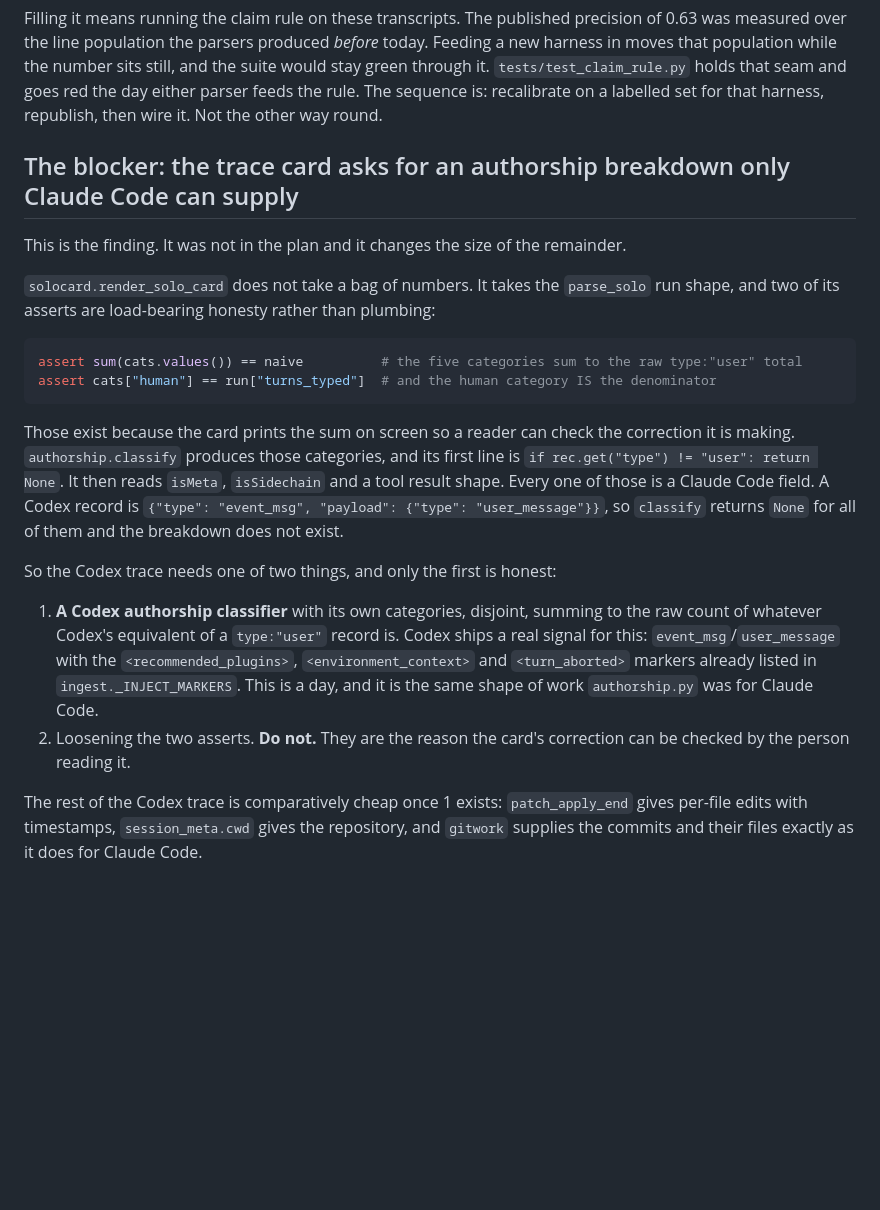
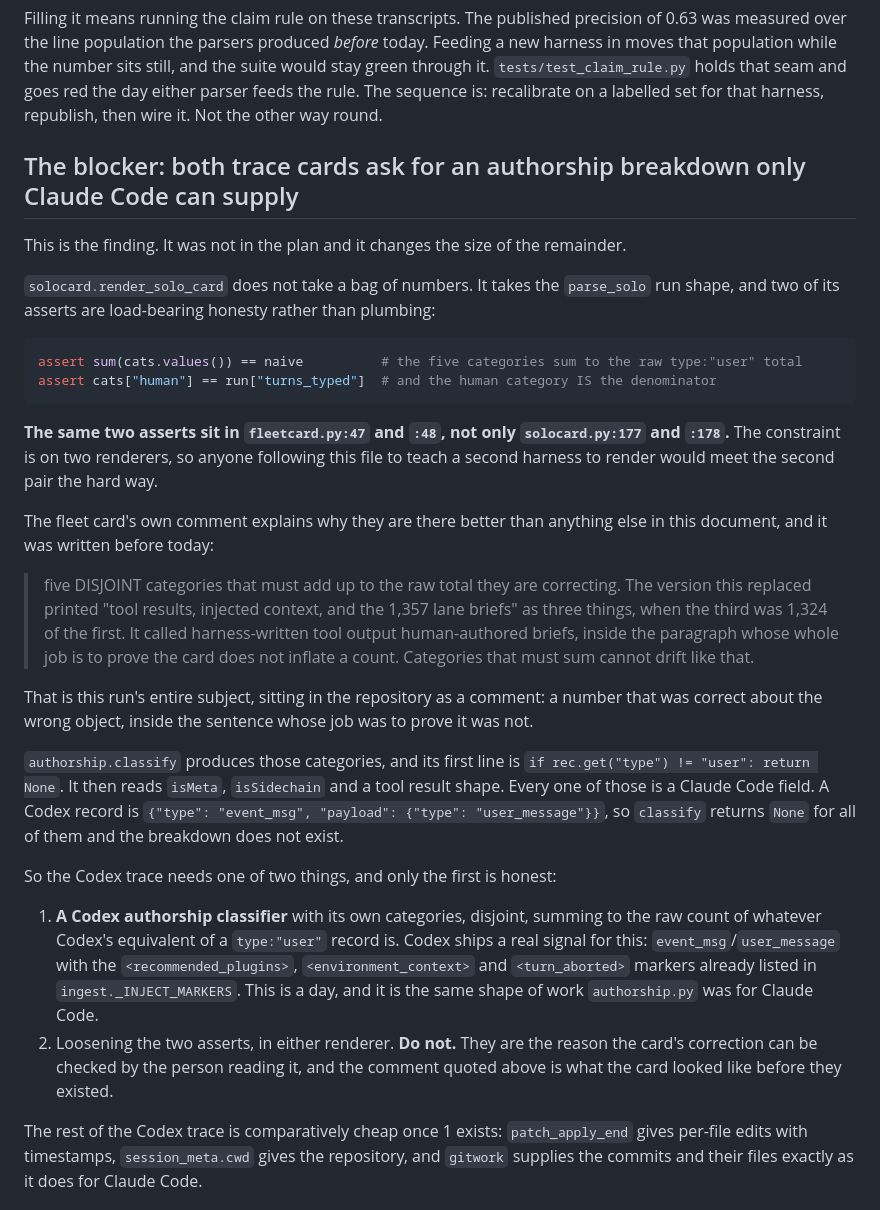
Before and after one commit to Morkeeth/agentgrinder, a Markdown page: docs/Q4-HARNESS-TRACE-HANDOVER-2026-09-04.md, the part around the change. GitHub-like rendering; blank space fills up the shorter version.

Commit message:
the blocker sits on two renderers, and the pitch was missing its own sentence
Two corrections, both found by someone else reading what I wrote.

1. The handover named one renderer. fleetcard.py:47 and :48 carry the same two asserts as
   solocard.py:177 and :178, so anyone following the file to teach a second harness to render
   would have met the second pair the hard way. The section is renamed and the fleet card's own
   comment is quoted in it, because that comment explains why the asserts exist better than
   anything I wrote today: a version that printed "tool results, injected context, and the 1,357
   lane briefs" as three things when the third was 1,324 of the first, inside the paragraph whose
   whole job is to prove the card does not inflate a count.

   That is this run's entire subject, written into the repository as a comment before today. A
   number correct about the wrong object, inside the sentence whose job was to prove it was not.

2. DEVPOST-DESCRIPTION.md never said the thing the submission is actually about. Grepped: no
   "guess", no "without a source", anywhere in the file. The honest-limits section now opens with
   it. This project's whole claim is that a number without a source is a guess; its own headline
   number was one until 3 September, and the first two bullets are the receipt for it no longer
   being one. It also tells a judge to read the length of that section as the product working
   rather than as a disclaimer, which is the argument the section has always been making without
   saying so.

170 tests pass.

Co-Authored-By: Claude Opus 5 (1M context) <noreply@anthropic.com>
Claude-Session: https://claude.ai/code/session_01GCLo2tQgajDPrQverHbKZS

````diff
--- a/docs/Q4-HARNESS-TRACE-HANDOVER-2026-09-04.md
+++ b/docs/Q4-HARNESS-TRACE-HANDOVER-2026-09-04.md
@@ -36,7 +36,7 @@ moves that population while the number sits still, and the suite would stay gree
 sequence is: recalibrate on a labelled set for that harness, republish, then wire it. Not the
 other way round.
 
-## The blocker: the trace card asks for an authorship breakdown only Claude Code can supply
+## The blocker: both trace cards ask for an authorship breakdown only Claude Code can supply
 
 This is the finding. It was not in the plan and it changes the size of the remainder.
 
@@ -48,8 +48,23 @@ assert sum(cats.values()) == naive          # the five categories sum to the raw
 assert cats["human"] == run["turns_typed"]  # and the human category IS the denominator
 ```
 
-Those exist because the card prints the sum on screen so a reader can check the correction it is
-making. `authorship.classify` produces those categories, and its first line is
+**The same two asserts sit in `fleetcard.py:47` and `:48`, not only `solocard.py:177` and `:178`.**
+The constraint is on two renderers, so anyone following this file to teach a second harness to
+render would meet the second pair the hard way.
+
+The fleet card's own comment explains why they are there better than anything else in this
+document, and it was written before today:
+
+> five DISJOINT categories that must add up to the raw total they are correcting. The version this
+> replaced printed "tool results, injected context, and the 1,357 lane briefs" as three things,
+> when the third was 1,324 of the first. It called harness-written tool output human-authored
+> briefs, inside the paragraph whose whole job is to prove the card does not inflate a count.
+> Categories that must sum cannot drift like that.
+
+That is this run's entire subject, sitting in the repository as a comment: a number that was
+correct about the wrong object, inside the sentence whose job was to prove it was not.
+
+`authorship.classify` produces those categories, and its first line is
 `if rec.get("type") != "user": return None`. It then reads `isMeta`, `isSidechain` and a tool
 result shape. Every one of those is a Claude Code field. A Codex record is
 `{"type": "event_msg", "payload": {"type": "user_message"}}`, so `classify` returns `None` for all
@@ -62,8 +77,9 @@ So the Codex trace needs one of two things, and only the first is honest:
    `event_msg`/`user_message` with the `<recommended_plugins>`, `<environment_context>` and
    `<turn_aborted>` markers already listed in `ingest._INJECT_MARKERS`. This is a day, and it is
    the same shape of work `authorship.py` was for Claude Code.
-2. Loosening the two asserts. **Do not.** They are the reason the card's correction can be checked
-   by the person reading it.
+2. Loosening the two asserts, in either renderer. **Do not.** They are the reason the card's
+   correction can be checked by the person reading it, and the comment quoted above is what the
+   card looked like before they existed.
 
 The rest of the Codex trace is comparatively cheap once 1 exists: `patch_apply_end` gives per-file
 edits with timestamps, `session_meta.cwd` gives the repository, and `gitwork` supplies the commits
````
Also changed, not shown: docs/DEVPOST-DESCRIPTION.md (+4 -0 lines).
